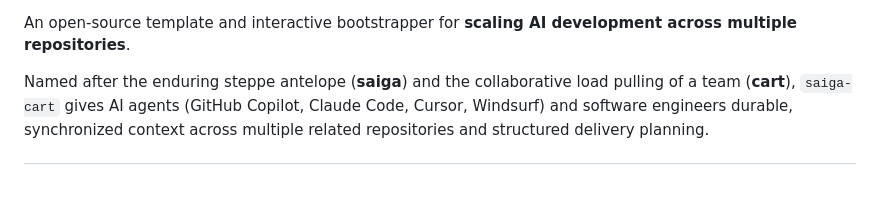
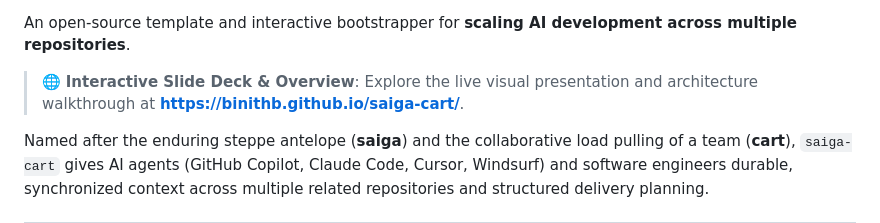
Before and after one commit to binithb/saiga-cart, a Markdown page: README.md, the part around one of its changes. Drawn GitHub-style; blank space fills up the shorter version.

Commit message:
docs: feature live presentation deck upfront in README

```diff
--- a/README.md
+++ b/README.md
@@ -5,5 +6,7 @@
 
 An open-source template and interactive bootstrapper for **scaling AI development across multiple repositories**.
+
+> 🌐 **Interactive Slide Deck & Overview**: Explore the live visual presentation and architecture walkthrough at **[https://binithb.github.io/saiga-cart/](https://binithb.github.io/saiga-cart/)**.
 
 Named after the enduring steppe antelope (**saiga**) and the collaborative load pulling of a team (**cart**), `saiga-cart` gives AI agents (GitHub Copilot, Claude Code, Cursor, Windsurf) and software engineers durable, synchronized context across multiple related repositories and structured delivery planning.
 
```
Also changed, not shown: other parts of README.md (+1 -0 lines).
